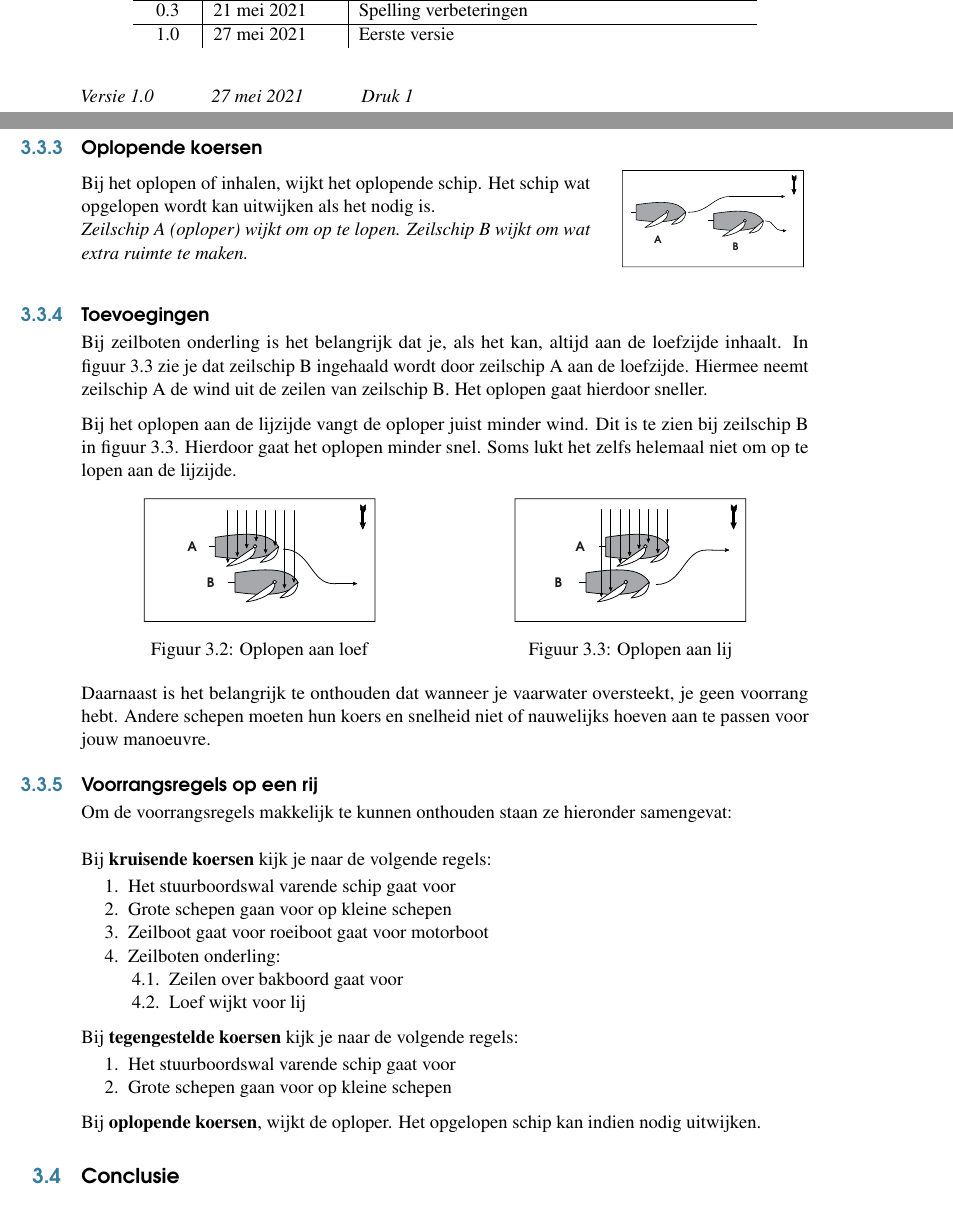
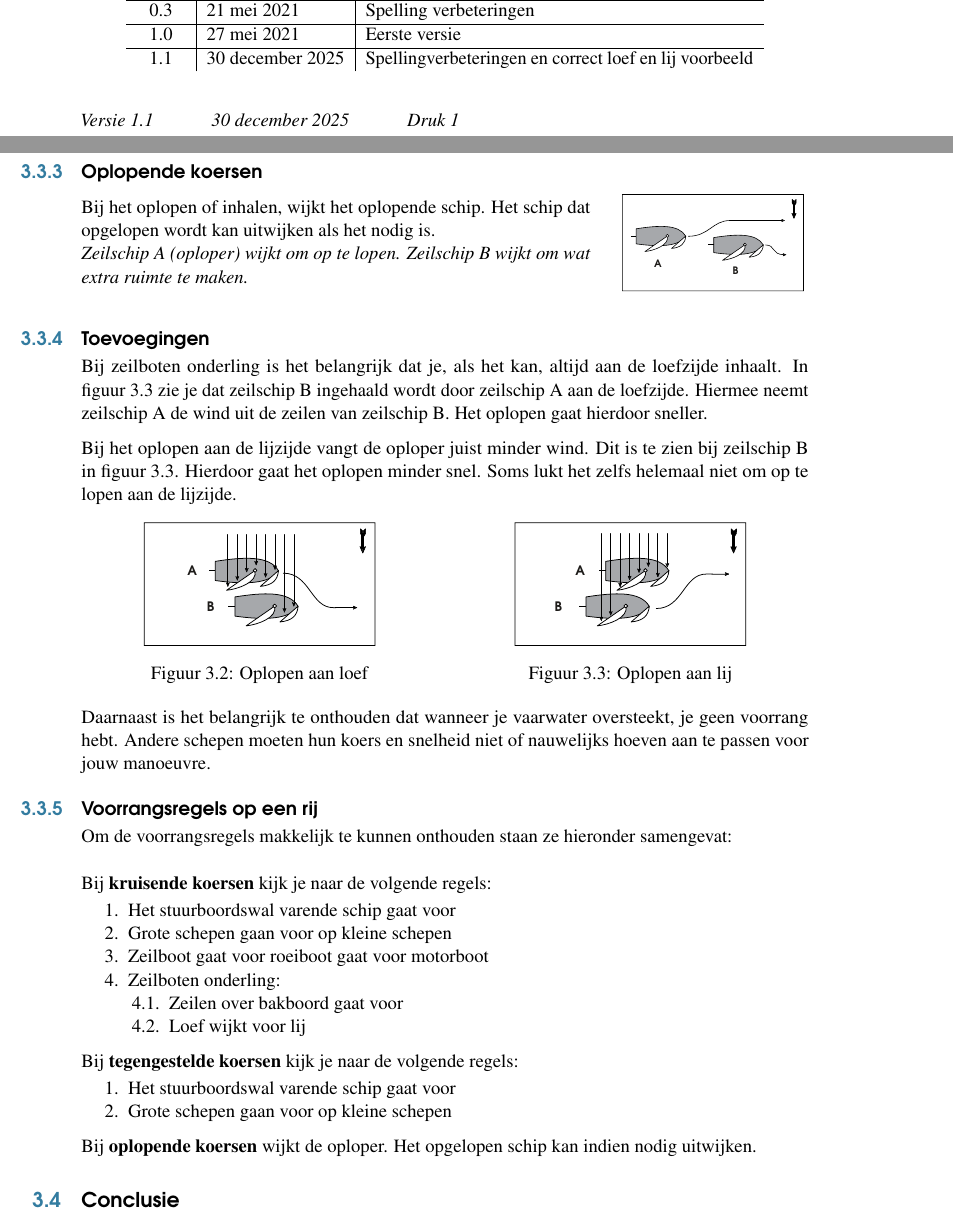
Before and after one commit to ScoutingSintMaarten/Kielboot-Lesboeken, a LaTeX book (Kielboot I/Source/KBI.tex, which reads Kielboot I/Source/Hoofdstukken/Informatie/document_informatie.tex, Kielboot I/Source/Hoofdstukken/Reglementen/hoofdstuk_reglementen_voorrang.tex): two parts of pages 4 and 17 of 42, joined at a grey line, cut so that both start at the same text. Compiled offline with pdfLaTeX.

Commit message:
spellingsverbeteringen

```diff
--- a/Kielboot I/Source/Hoofdstukken/Informatie/document_informatie.tex
+++ b/Kielboot I/Source/Hoofdstukken/Informatie/document_informatie.tex
@@ -45,11 +45,12 @@ Het thema waar dit boek op gebaseerd is heet `The Legrand Orange Book' en is ont
 		0.1 & 26 februari 2021 & Eerste concept  \\ \hline
 		0.2 & 26 maart 2021 & H1 en H3 verbeterd \\ \hline
 		0.3 & 21 mei 2021 & Spelling verbeteringen \\ \hline
-		1.0 & 27 mei 2021 & Eerste versie
+		1.0 & 27 mei 2021 & Eerste versie \\ \hline
+		1.1 & 30 december 2025 & Spellingverbeteringen en correct loef en lij voorbeeld
 	\end{tabular}
 \end{table}
 
 
 
-\textit{Versie 1.0 \hspace{1 cm} 27 mei 2021 \hspace{1cm} Druk 1}
+\textit{Versie 1.1 \hspace{1 cm} 30 december 2025 \hspace{1cm} Druk 1}
 %Druk verhoogt alleen met 0.x versie verhogingen of hoger
--- a/Kielboot I/Source/Hoofdstukken/Reglementen/hoofdstuk_reglementen_voorrang.tex
+++ b/Kielboot I/Source/Hoofdstukken/Reglementen/hoofdstuk_reglementen_voorrang.tex
@@ -148,7 +148,7 @@ Bij tegengestelde koersen kijk je naar de volgende voorrangsregels:
 \begin{figure}[H]
 	\centering
 	\begin{minipage}[t]{0.70\textwidth}
-		Bij het oplopen of inhalen, wijkt het oplopende schip. Het schip wat opgelopen wordt kan uitwijken als het nodig is.\\
+		Bij het oplopen of inhalen, wijkt het oplopende schip. Het schip dat opgelopen wordt kan uitwijken als het nodig is.\\
 		\textit{Zeilschip A (oploper) wijkt om op te lopen. Zeilschip B wijkt om wat extra ruimte te maken.}
 	\end{minipage}
 	\hfill
@@ -208,7 +208,7 @@ Bij \textbf{tegengestelde koersen} kijk je naar de volgende regels:
 	\item Grote schepen gaan voor op kleine schepen
 \end{enumerate}
 
-Bij \textbf{oplopende koersen}, wijkt de oploper. Het opgelopen schip kan indien nodig uitwijken.
+Bij \textbf{oplopende koersen} wijkt de oploper. Het opgelopen schip kan indien nodig uitwijken.
 
 
 \section{Conclusie}
```
Also changed, not shown: Kielboot I/Source/Hoofdstukken/Oefenvragen/antwoorden.tex (+1 -1 lines), Kielboot I/Source/Hoofdstukken/Oefenvragen/oefenvragen_2.tex (+1 -1 lines), Kielboot I/Source/Hoofdstukken/Onderdelen/hoofdstuk_onderdelen_termen.tex (+2 -2 lines), Kielboot I/Source/Hoofdstukken/Schiemannen/hoofdstuk_schiemannen.tex (+1 -1 lines), Kielboot I/Source/Hoofdstukken/Reglementen/hoofdstuk_reglementen_voorrang.tex (8 more changed lines).
